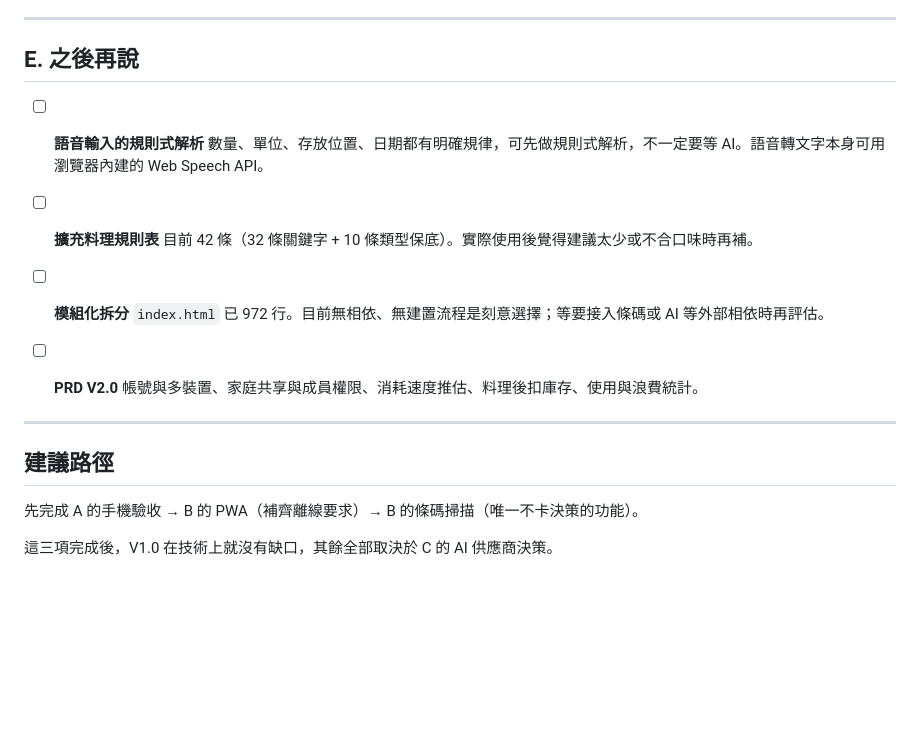
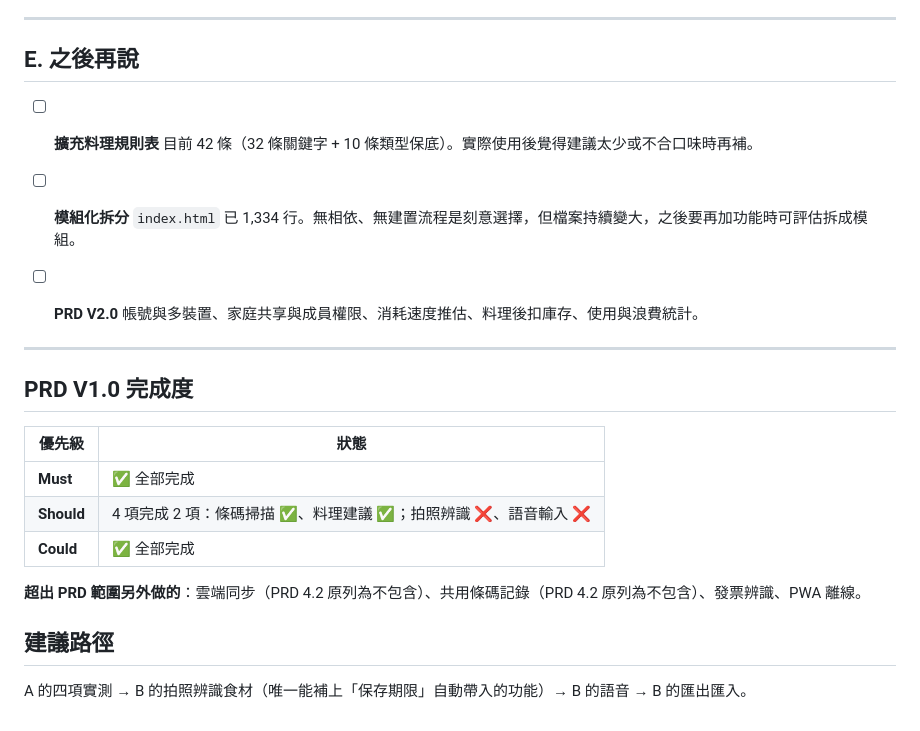
Before and after one commit to dedeninis/my_ingredients, a Markdown page: TODO.md, the part around one of its changes. GitHub-like rendering; blank space fills up the shorter version.

```diff
--- a/TODO.md
+++ b/TODO.md
@@ -78,22 +76,27 @@
 
 ## E. 之後再說
 
-- [ ] **語音輸入的規則式解析**
-  數量、單位、存放位置、日期都有明確規律，可先做規則式解析，不一定要等 AI。語音轉文字本身可用瀏覽器內建的 Web Speech API。
-
 - [ ] **擴充料理規則表**
   目前 42 條（32 條關鍵字 + 10 條類型保底）。實際使用後覺得建議太少或不合口味時再補。
 
 - [ ] **模組化拆分**
-  `index.html` 已 972 行。目前無相依、無建置流程是刻意選擇；等要接入條碼或 AI 等外部相依時再評估。
+  `index.html` 已 1,334 行。無相依、無建置流程是刻意選擇，但檔案持續變大，之後要再加功能時可評估拆成模組。
 
 - [ ] **PRD V2.0**
   帳號與多裝置、家庭共享與成員權限、消耗速度推估、料理後扣庫存、使用與浪費統計。
 
 ---
 
+## PRD V1.0 完成度
+
+| 優先級 | 狀態 |
+|---|---|
+| **Must** | ✅ 全部完成 |
+| **Should** | 4 項完成 2 項：條碼掃描 ✅、料理建議 ✅；拍照辨識 ❌、語音輸入 ❌ |
+| **Could** | ✅ 全部完成 |
+
+**超出 PRD 範圍另外做的**：雲端同步（PRD 4.2 原列為不包含）、共用條碼記錄（PRD 4.2 原列為不包含）、發票辨識、PWA 離線。
+
 ## 建議路徑
 
-先完成 A 的手機驗收 → B 的 PWA（補齊離線要求）→ B 的條碼掃描（唯一不卡決策的功能）。
-
-這三項完成後，V1.0 在技術上就沒有缺口，其餘全部取決於 C 的 AI 供應商決策。
+A 的四項實測 → B 的拍照辨識食材（唯一能補上「保存期限」自動帶入的功能）→ B 的語音 → B 的匯出匯入。
```
Also changed, not shown: other parts of TODO.md (+27 -29 lines).
